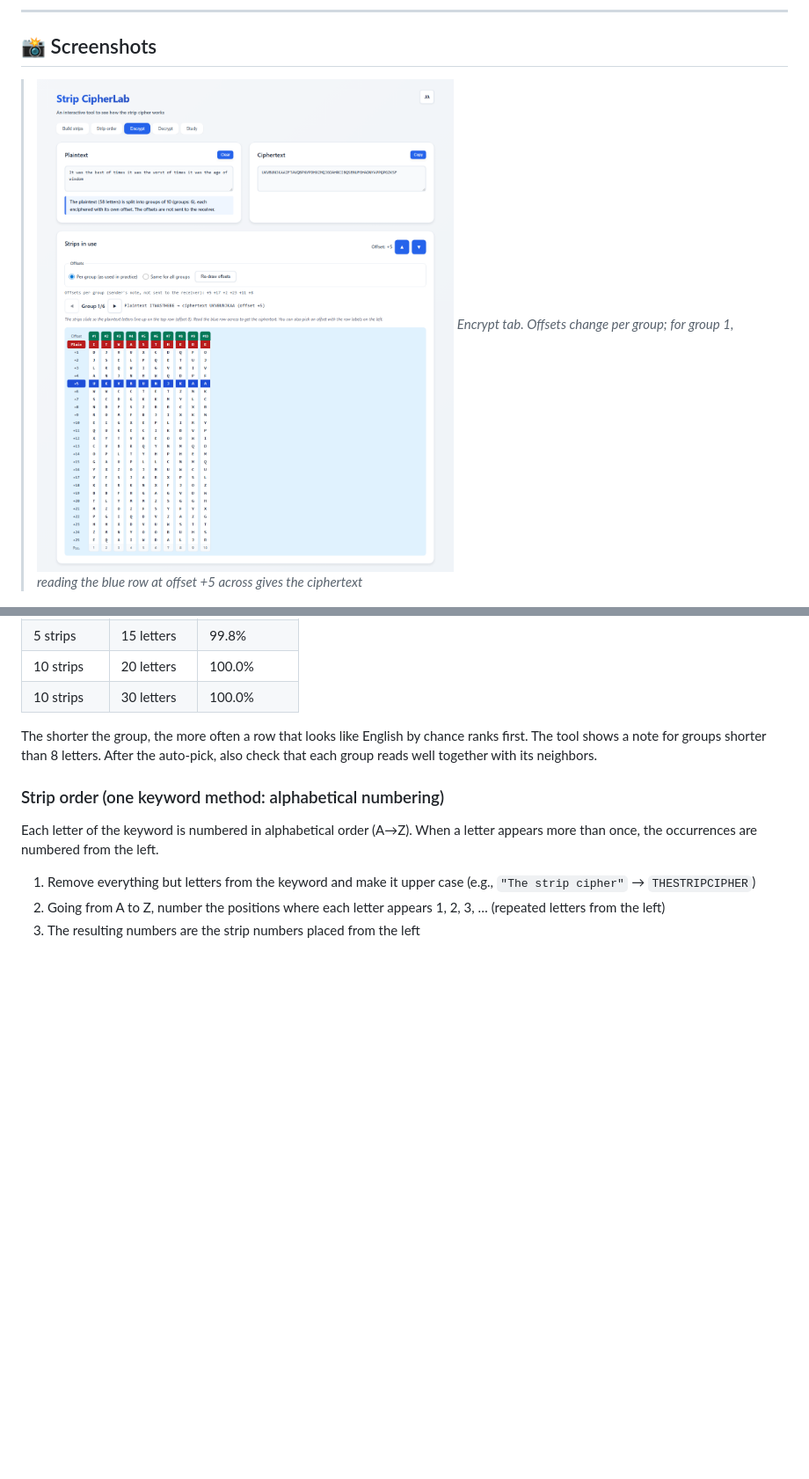
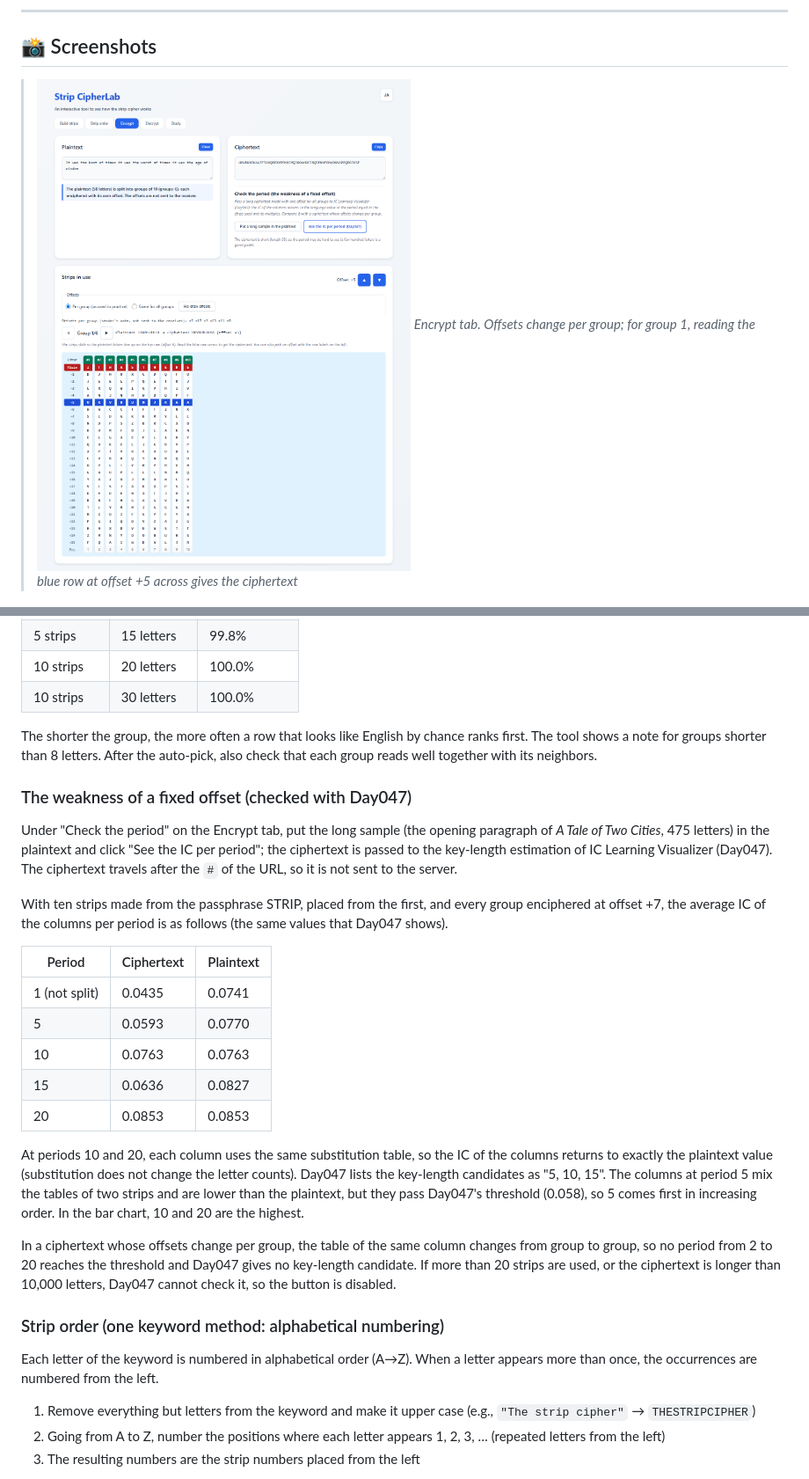
Before and after one commit to ipusiron/strip-cipherlab, a Markdown page: README.en.md, 2 parts joined by grey strips. Shown at 88% size. Rendered like a GitHub page; pictures changed too: assets/en/screenshot.png; blank space fills up the shorter version.

```diff
--- a/README.en.md
+++ b/README.en.md
@@ -142,6 +143,24 @@ With one offset for all groups, choosing by the score of the whole text:
 
 The shorter the group, the more often a row that looks like English by chance ranks first. The tool shows a note for groups shorter than 8 letters. After the auto-pick, also check that each group reads well together with its neighbors.
 
+### The weakness of a fixed offset (checked with Day047)
+
+Under "Check the period" on the Encrypt tab, put the long sample (the opening paragraph of *A Tale of Two Cities*, 475 letters) in the plaintext and click "See the IC per period"; the ciphertext is passed to the key-length estimation of IC Learning Visualizer (Day047). The ciphertext travels after the `#` of the URL, so it is not sent to the server.
+
+With ten strips made from the passphrase STRIP, placed from the first, and every group enciphered at offset +7, the average IC of the columns per period is as follows (the same values that Day047 shows).
+
+| Period | Ciphertext | Plaintext |
+|---|---|---|
+| 1 (not split) | 0.0435 | 0.0741 |
+| 5 | 0.0593 | 0.0770 |
+| 10 | 0.0763 | 0.0763 |
+| 15 | 0.0636 | 0.0827 |
+| 20 | 0.0853 | 0.0853 |
+
+At periods 10 and 20, each column uses the same substitution table, so the IC of the columns returns to exactly the plaintext value (substitution does not change the letter counts). Day047 lists the key-length candidates as "5, 10, 15". The columns at period 5 mix the tables of two strips and are lower than the plaintext, but they pass Day047's threshold (0.058), so 5 comes first in increasing order. In the bar chart, 10 and 20 are the highest.
+
+In a ciphertext whose offsets change per group, the table of the same column changes from group to group, so no period from 2 to 20 reaches the threshold and Day047 gives no key-length candidate. If more than 20 strips are used, or the ciphertext is longer than 10,000 letters, Day047 cannot check it, so the button is disabled.
+
 ### Strip order (one keyword method: alphabetical numbering)
 
 Each letter of the keyword is numbered in alphabetical order (A→Z). When a letter appears more than once, the occurrences are numbered from the left.
```
Also changed, not shown: other parts of README.en.md (+2 -1 lines), README.md (+20 -1 lines), assets/screenshot.png, 1 other file.
